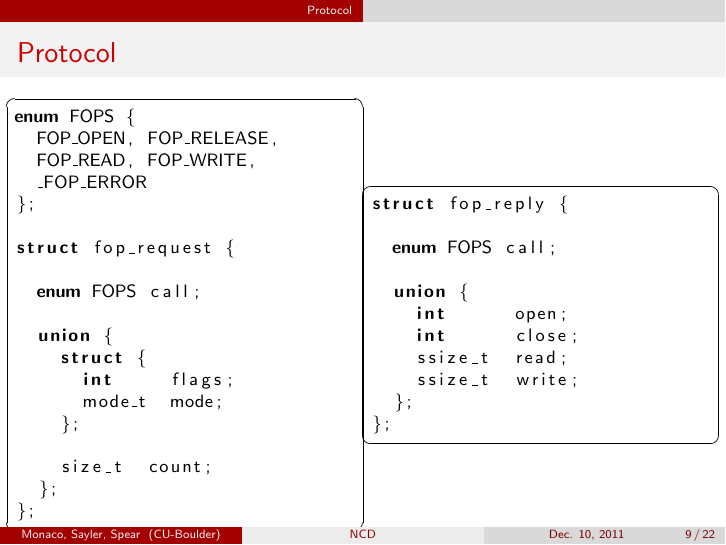
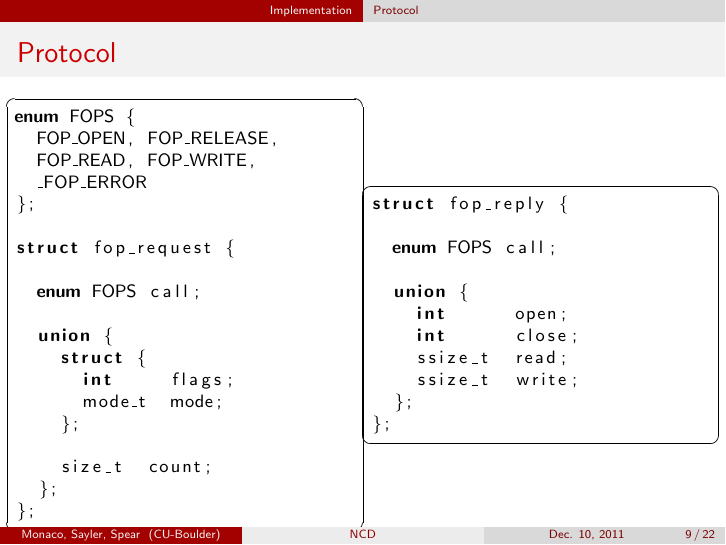
Before and after one commit to asayler/Networked-Dev-Device, LaTeX slides (report/presentation.tex): page 16 of 37. Compiled offline with pdfLaTeX.

Commit message:
presentation: protocol is a subsection, vim sts

```diff
--- a/report/presentation.tex
+++ b/report/presentation.tex
@@ -154,7 +154,7 @@
 
 \section{Implementation}
 
-\section{Protocol}
+\subsection{Protocol}
 
 \begin{frame}[fragile]{Protocol}
   \begin{columns}
```
Also changed, not shown: report/presentation.tex (2 more changed lines).
